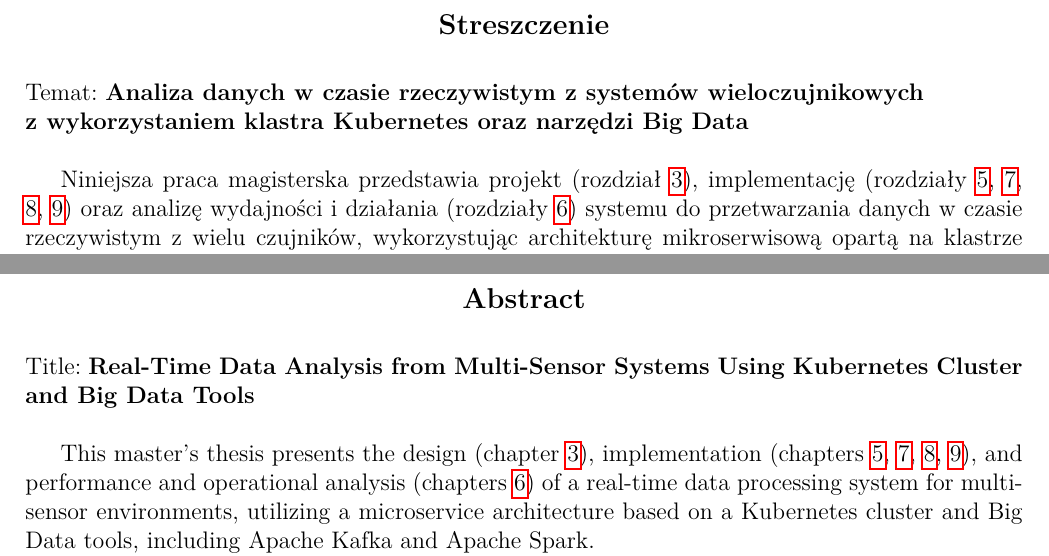
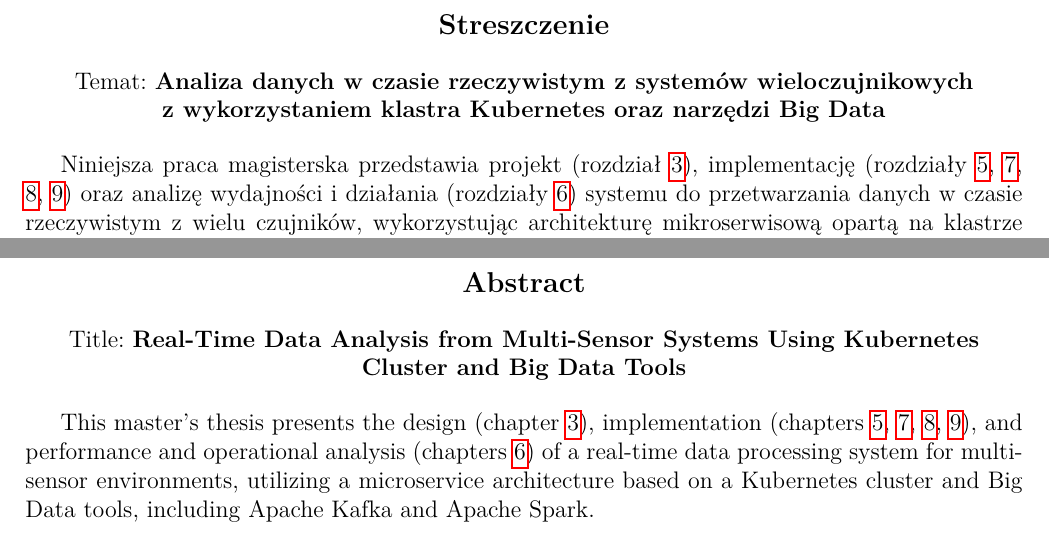
Before and after one commit to MrPickle311/master-thesis, a LaTeX document (main.tex, which reads abstract_en.tex, abstract_pl.tex): two parts of pages 6 and 7 of 86, joined at a grey line, cut so that both start at the same text. Compiled offline with pdfLaTeX.

Commit message:
refactor: Enhance clarity in LaTeX abstracts by adding titles and improving formatting

```diff
--- a/abstract_en.tex
+++ b/abstract_en.tex
@@ -2,9 +2,10 @@
 \begin{center}
 \textbf{\large Abstract}
 \end{center}
-\vspace{0.5em}
 
+\begin{center}
 \noindent{Title:} \textbf{Real-Time Data Analysis from Multi-Sensor Systems Using Kubernetes Cluster and Big Data Tools}\\
+\end{center}
 
 This master's thesis presents the design (chapter \ref{sec:projekt_systemu}), implementation (chapters \ref{sec:implementacja_systemu}, \ref{sec:implementacja_generowania}, \ref{chap:konfiguracja_kubernetes}, \ref{chap:autoryzacja}), and performance and operational analysis (chapters \ref{sec:algorytmy_analizy}) of a real-time data processing system for multi-sensor environments, utilizing a microservice architecture based on a Kubernetes cluster and Big Data tools, including Apache Kafka and Apache Spark.
 
--- a/abstract_pl.tex
+++ b/abstract_pl.tex
@@ -2,9 +2,10 @@
 \begin{center}
 \textbf{\large Streszczenie}
 \end{center}
-\vspace{0.5em}
 
+\begin{center}
 \noindent{Temat:} \textbf{Analiza danych w czasie rzeczywistym z systemów wieloczujnikowych \\ z wykorzystaniem klastra Kubernetes oraz narzędzi Big Data}\\
+\end{center}
 
 Niniejsza praca magisterska przedstawia projekt (rozdział \ref{sec:projekt_systemu}), implementację (rozdziały \ref{sec:implementacja_systemu}, \ref{sec:implementacja_generowania}, \ref{chap:konfiguracja_kubernetes}, \ref{chap:autoryzacja}) oraz analizę wydajności i działania (rozdziały \ref{sec:algorytmy_analizy}) systemu do przetwarzania danych w czasie rzeczywistym z wielu czujników, wykorzystując architekturę mikroserwisową opartą na klastrze Kubernetes oraz narzędziach Big Data, w tym Apache Kafka i Apache Spark.
 
```
